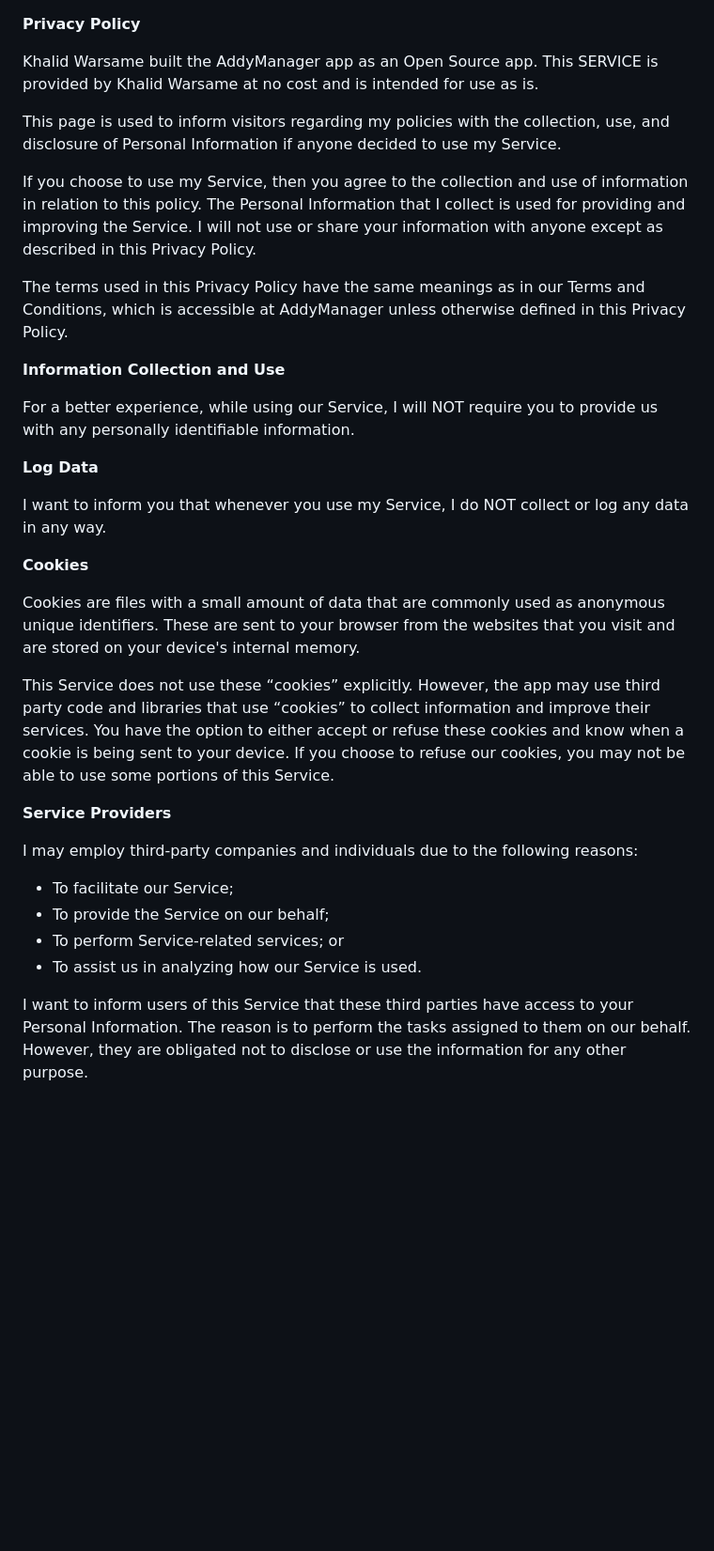
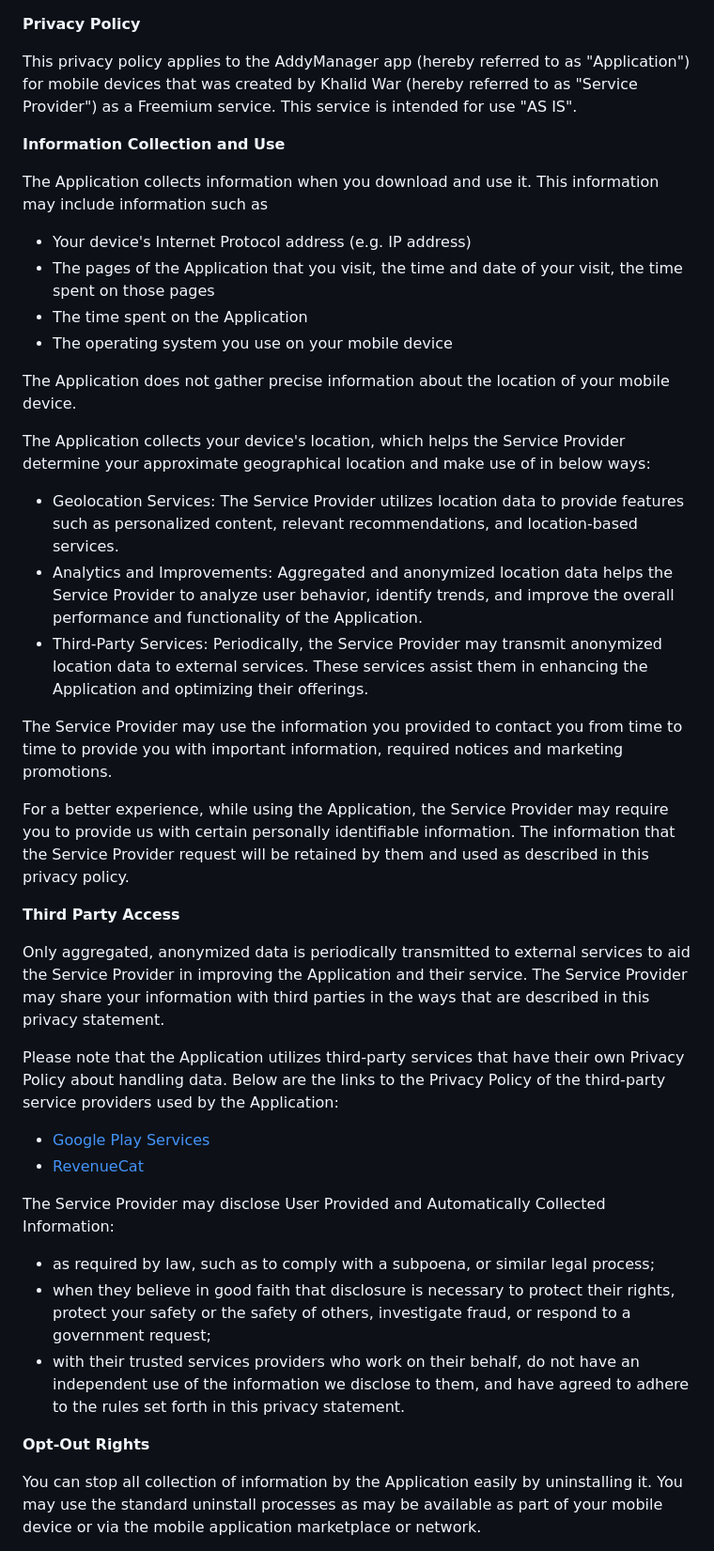
Before and after one commit to KhalidWar/anonaddy, a Markdown page: privacy_policy.md, the part around one of its changes. Shown at 94% size. Drawn GitHub-style; blank space fills up the shorter version.

Commit message:
Updated privacy policy
Signed-off-by: Khalid Warsame <dev@khalidwar.com>

```diff
--- a/privacy_policy.md
+++ b/privacy_policy.md
@@ -1,34 +1,44 @@
 **Privacy Policy**
 
-Khalid Warsame built the AddyManager app as an Open Source app. This SERVICE is provided by Khalid Warsame at no cost and is intended for use as is.
-
-This page is used to inform visitors regarding my policies with the collection, use, and disclosure of Personal Information if anyone decided to use my Service.
-
-If you choose to use my Service, then you agree to the collection and use of information in relation to this policy. The Personal Information that I collect is used for providing and improving the Service. I will not use or share your information with anyone except as described in this Privacy Policy.
-
-The terms used in this Privacy Policy have the same meanings as in our Terms and Conditions, which is accessible at AddyManager unless otherwise defined in this Privacy Policy.
+This privacy policy applies to the AddyManager app (hereby referred to as "Application") for mobile devices that was created by Khalid War (hereby referred to as "Service Provider") as a Freemium service. This service is intended for use "AS IS".
 
 **Information Collection and Use**
 
-For a better experience, while using our Service, I will NOT require you to provide us with any personally identifiable information.
+The Application collects information when you download and use it. This information may include information such as
 
-**Log Data**
+*   Your device's Internet Protocol address (e.g. IP address)
+*   The pages of the Application that you visit, the time and date of your visit, the time spent on those pages
+*   The time spent on the Application
+*   The operating system you use on your mobile device
 
-I want to inform you that whenever you use my Service, I do NOT collect or log any data in any way.
+The Application does not gather precise information about the location of your mobile device.
 
-**Cookies**
+The Application collects your device's location, which helps the Service Provider determine your approximate geographical location and make use of in below ways:
 
-Cookies are files with a small amount of data that are commonly used as anonymous unique identifiers. These are sent to your browser from the websites that you visit and are stored on your device's internal memory.
+*   Geolocation Services: The Service Provider utilizes location data to provide features such as personalized content, relevant recommendations, and location-based services.
+*   Analytics and Improvements: Aggregated and anonymized location data helps the Service Provider to analyze user behavior, identify trends, and improve the overall performance and functionality of the Application.
+*   Third-Party Services: Periodically, the Service Provider may transmit anonymized location data to external services. These services assist them in enhancing the Application and optimizing their offerings.
 
-This Service does not use these “cookies” explicitly. However, the app may use third party code and libraries that use “cookies” to collect information and improve their services. You have the option to either accept or refuse these cookies and know when a cookie is being sent to your device. If you choose to refuse our cookies, you may not be able to use some portions of this Service.
+The Service Provider may use the information you provided to contact you from time to time to provide you with important information, required notices and marketing promotions.
 
-**Service Providers**
+For a better experience, while using the Application, the Service Provider may require you to provide us with certain personally identifiable information. The information that the Service Provider request will be retained by them and used as described in this privacy policy.
 
-I may employ third-party companies and individuals due to the following reasons:
+**Third Party Access**
 
-*   To facilitate our Service;
-*   To provide the Service on our behalf;
-*   To perform Service-related services; or
-*   To assist us in analyzing how our Service is used.
+Only aggregated, anonymized data is periodically transmitted to external services to aid the Service Provider in improving the Application and their service. The Service Provider may share your information with third parties in the ways that are described in this privacy statement.
 
-I want to inform users of this Service that these third parties have access to your Personal Information. The reason is to perform the tasks assigned to them on our behalf. However, they are obligated not to disclose or use the information for any other purpose.
+Please note that the Application utilizes third-party services that have their own Privacy Policy about handling data. Below are the links to the Privacy Policy of the third-party service providers used by the Application:
+
+*   [Google Play Services](https://www.google.com/policies/privacy/)
+*   [RevenueCat](https://www.revenuecat.com/privacy)
+
+The Service Provider may disclose User Provided and Automatically Collected Information:
+
+*   as required by law, such as to comply with a subpoena, or similar legal process;
+*   when they believe in good faith that disclosure is necessary to protect their rights, protect your safety or the safety of others, investigate fraud, or respond to a government request;
+*   with their trusted services providers who work on their behalf, do not have an independent use of the information we disclose to them, and have agreed to adhere to the rules set forth in this privacy statement.
+
+**Opt-Out Rights**
+
+You can stop all collection of information by the Application easily by uninstalling it. You may use the standard uninstall processes as may be available as part of your mobile device or via the mobile application marketplace or network.
+
```
Also changed, not shown: other parts of privacy_policy.md (+19 -12 lines).
